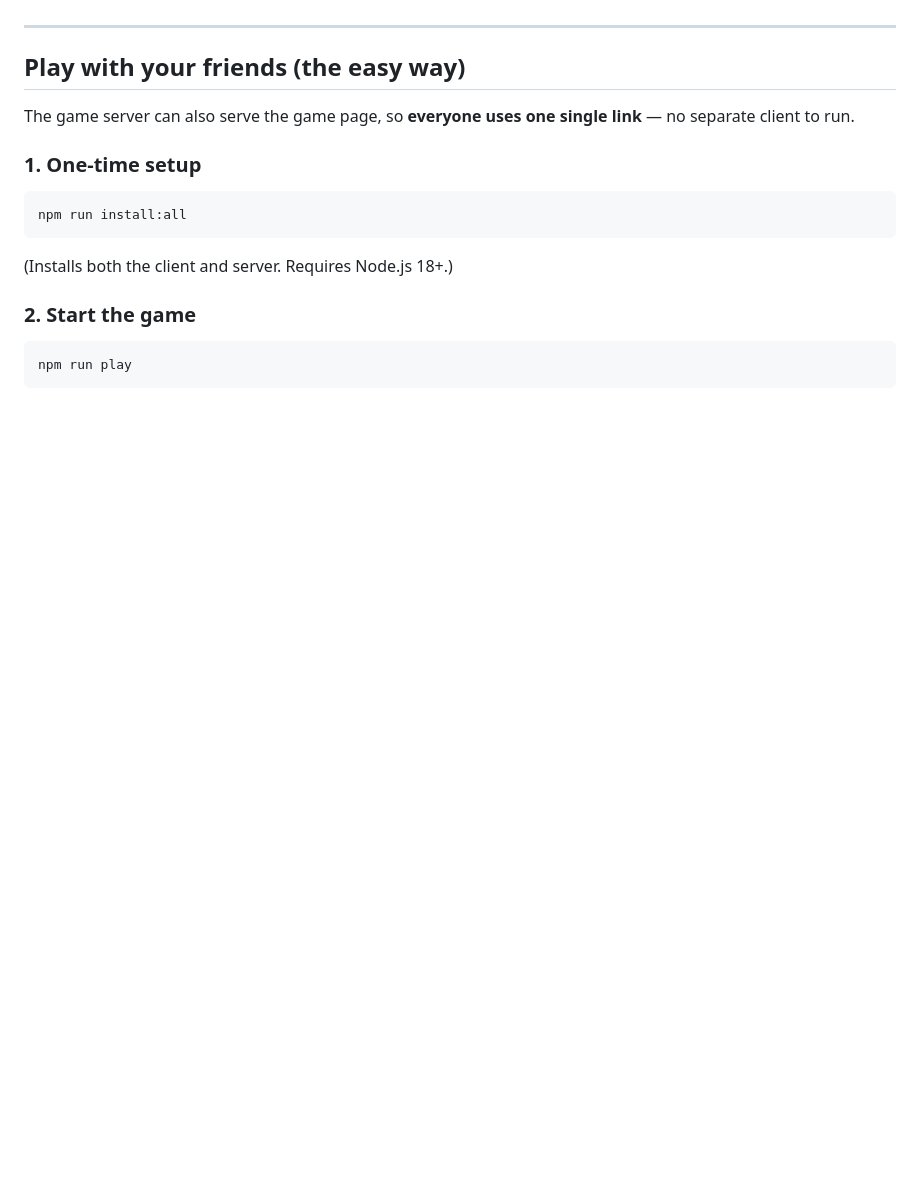
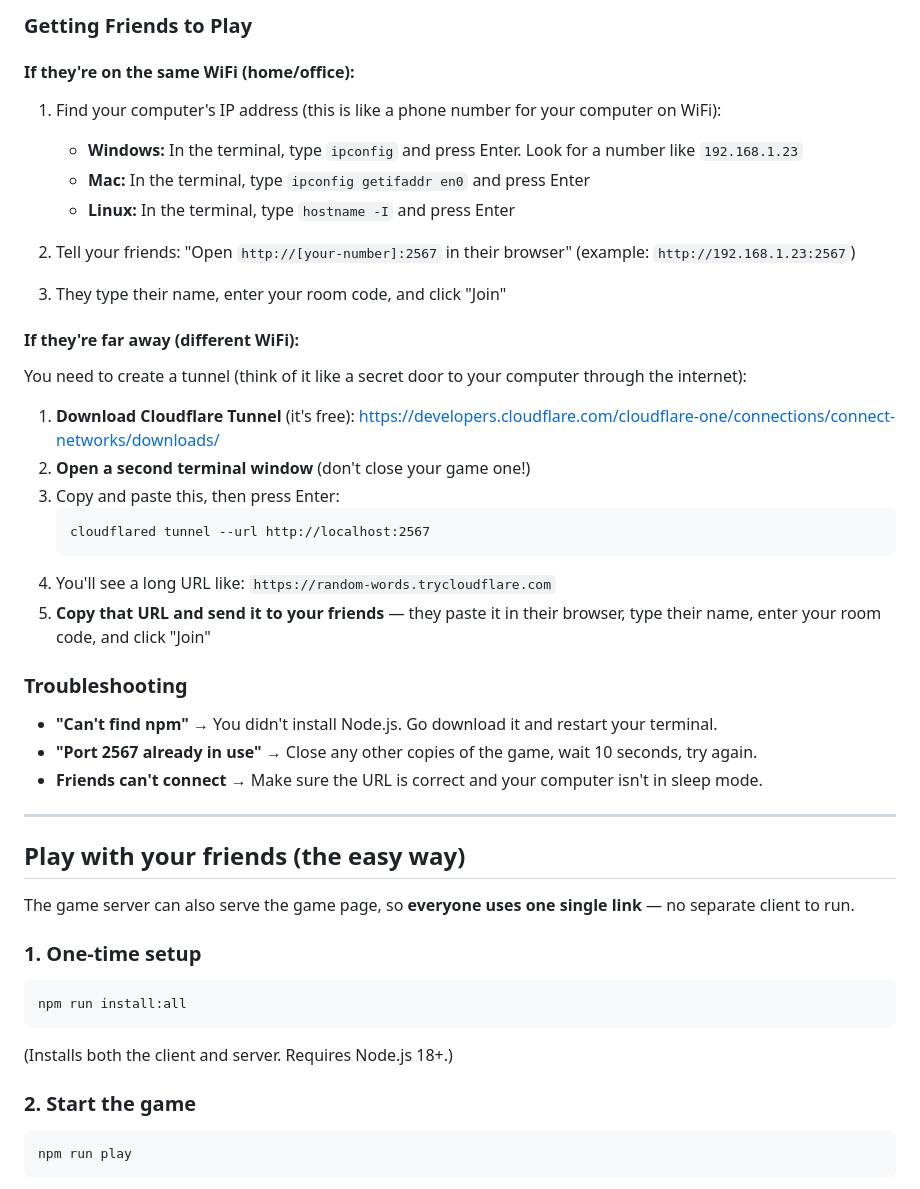
Before and after one commit to Asj-cmd/SAP_Game, a Markdown page: README.md, the part around one of its changes. GitHub-like rendering; blank space fills up the shorter version.

````diff
--- a/README.md
+++ b/README.md
@@ -10,3 +77,34 @@ See `cash-grab-prd.md` for the full spec.
+### Getting Friends to Play
+
+#### **If they're on the same WiFi (home/office):**
+
+1. Find your computer's IP address (this is like a phone number for your computer on WiFi):
+   - **Windows:** In the terminal, type `ipconfig` and press Enter. Look for a number like `192.168.1.23`
+   - **Mac:** In the terminal, type `ipconfig getifaddr en0` and press Enter
+   - **Linux:** In the terminal, type `hostname -I` and press Enter
+
+2. Tell your friends: "Open `http://[your-number]:2567` in their browser" (example: `http://192.168.1.23:2567`)
+
+3. They type their name, enter your room code, and click "Join"
+
+#### **If they're far away (different WiFi):**
+
+You need to create a tunnel (think of it like a secret door to your computer through the internet):
+
+1. **Download Cloudflare Tunnel** (it's free): https://developers.cloudflare.com/cloudflare-one/connections/connect-networks/downloads/
+2. **Open a second terminal window** (don't close your game one!)
+3. Copy and paste this, then press Enter:
+   ```
+   cloudflared tunnel --url http://localhost:2567
+   ```
+4. You'll see a long URL like: `https://random-words.trycloudflare.com`
+5. **Copy that URL and send it to your friends** — they paste it in their browser, type their name, enter your room code, and click "Join"
+
+### Troubleshooting
+
+- **"Can't find npm"** → You didn't install Node.js. Go download it and restart your terminal.
+- **"Port 2567 already in use"** → Close any other copies of the game, wait 10 seconds, try again.
+- **Friends can't connect** → Make sure the URL is correct and your computer isn't in sleep mode.
 
 ---
 
````
Also changed, not shown: other parts of README.md (+67 -0 lines).
